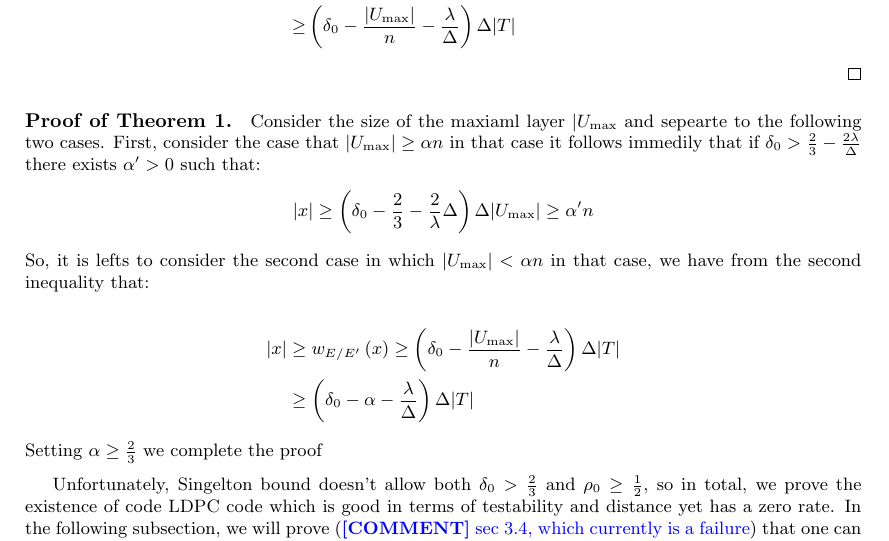
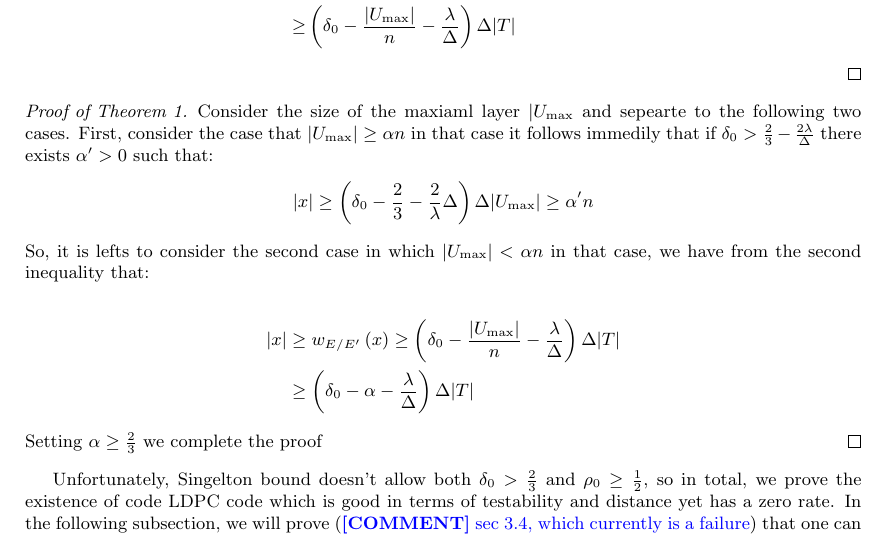
Before and after one commit to dudupo/Academic, a LaTeX paper (projects/NLTES_project/ltc_ldpc/ldpc_ltc.tex): part of page 6 of 11, cut so that both start at the same text. Compiled offline with pdfLaTeX.

Commit message:
compiling -Sat Feb  4 04:40:19 PM IST 2023

```diff
--- a/projects/NLTES_project/ltc_ldpc/ldpc_ltc.tex
+++ b/projects/NLTES_project/ltc_ldpc/ldpc_ltc.tex
@@ -228,7 +228,7 @@
     \end{split}
   \end{equation*}
   \end{proof}
-  \paragraph{Proof of Theorem 1.} Consider the size of the maxiaml layer $|U_{\max}$ and sepearte to the following two cases. First, consider the case that $|U_{\max}| \ge  \alpha n $ in that case it follows immedily that if $\delta_{0} > \frac{2}{3} - \frac{2\lambda}{\Delta}$ there exists $\alpha^{\prime} > 0 $ such that:
+  \begin{proof}[Proof of Theorem 1.] Consider the size of the maxiaml layer $|U_{\max}$ and sepearte to the following two cases. First, consider the case that $|U_{\max}| \ge  \alpha n $ in that case it follows immedily that if $\delta_{0} > \frac{2}{3} - \frac{2\lambda}{\Delta}$ there exists $\alpha^{\prime} > 0 $ such that:
   \begin{equation*}
     \begin{split}
       |x| \ge \left( \delta_{0} - \frac{2}{3} - \frac{2}{\lambda}\Delta \right)\Delta|U_{\max}| \ge  \alpha^{\prime} n
```
Also changed, not shown: projects/pdfs/ldpc_ltc.pdf, projects/NLTES_project/ltc_ldpc/ldpc_ltc.tex (3 more changed lines).
